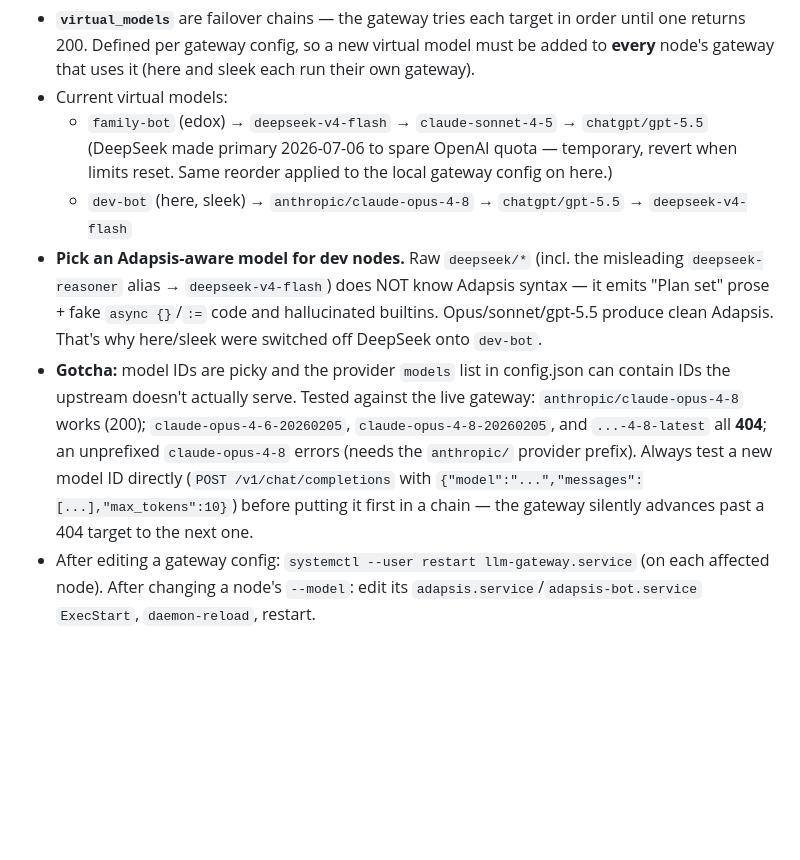
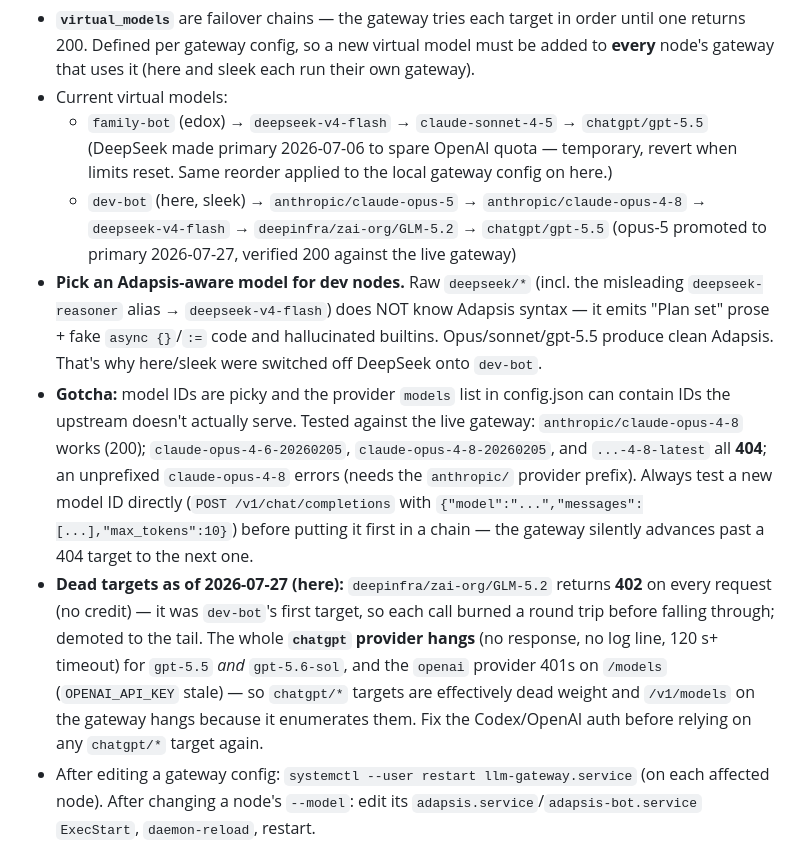
Before and after one commit to Marenz/adapsis, a Markdown page: AGENTS.md, the part around the change. Drawn GitHub-style; blank space fills up the shorter version.

Commit message:
docs: dev-bot chain → claude-opus-5 primary; note dead GLM/chatgpt targets

```diff
--- a/AGENTS.md
+++ b/AGENTS.md
@@ -194,7 +194,9 @@ gateway resolves via `model_aliases` or `virtual_models`.
   - `family-bot` (edox) → `deepseek-v4-flash` → `claude-sonnet-4-5` → `chatgpt/gpt-5.5`
     (DeepSeek made primary 2026-07-06 to spare OpenAI quota — temporary, revert
     when limits reset. Same reorder applied to the local gateway config on here.)
-  - `dev-bot` (here, sleek) → `anthropic/claude-opus-4-8` → `chatgpt/gpt-5.5` → `deepseek-v4-flash`
+  - `dev-bot` (here, sleek) → `anthropic/claude-opus-5` → `anthropic/claude-opus-4-8`
+    → `deepseek-v4-flash` → `deepinfra/zai-org/GLM-5.2` → `chatgpt/gpt-5.5`
+    (opus-5 promoted to primary 2026-07-27, verified 200 against the live gateway)
 - **Pick an Adapsis-aware model for dev nodes.** Raw `deepseek/*` (incl. the
   misleading `deepseek-reasoner` alias → `deepseek-v4-flash`) does NOT know
   Adapsis syntax — it emits "Plan set" prose + fake `async {}`/`:=` code and
@@ -208,6 +210,14 @@ gateway resolves via `model_aliases` or `virtual_models`.
   a new model ID directly (`POST /v1/chat/completions` with
   `{"model":"...","messages":[...],"max_tokens":10}`) before putting it first in
   a chain — the gateway silently advances past a 404 target to the next one.
+- **Dead targets as of 2026-07-27 (here):** `deepinfra/zai-org/GLM-5.2` returns
+  **402** on every request (no credit) — it was `dev-bot`'s first target, so each
+  call burned a round trip before falling through; demoted to the tail. The whole
+  **`chatgpt` provider hangs** (no response, no log line, 120 s+ timeout) for
+  `gpt-5.5` *and* `gpt-5.6-sol`, and the `openai` provider 401s on `/models`
+  (`OPENAI_API_KEY` stale) — so `chatgpt/*` targets are effectively dead weight
+  and `/v1/models` on the gateway hangs because it enumerates them. Fix the
+  Codex/OpenAI auth before relying on any `chatgpt/*` target again.
 - After editing a gateway config: `systemctl --user restart llm-gateway.service`
   (on each affected node). After changing a node's `--model`: edit its
   `adapsis.service`/`adapsis-bot.service` `ExecStart`, `daemon-reload`, restart.
```
